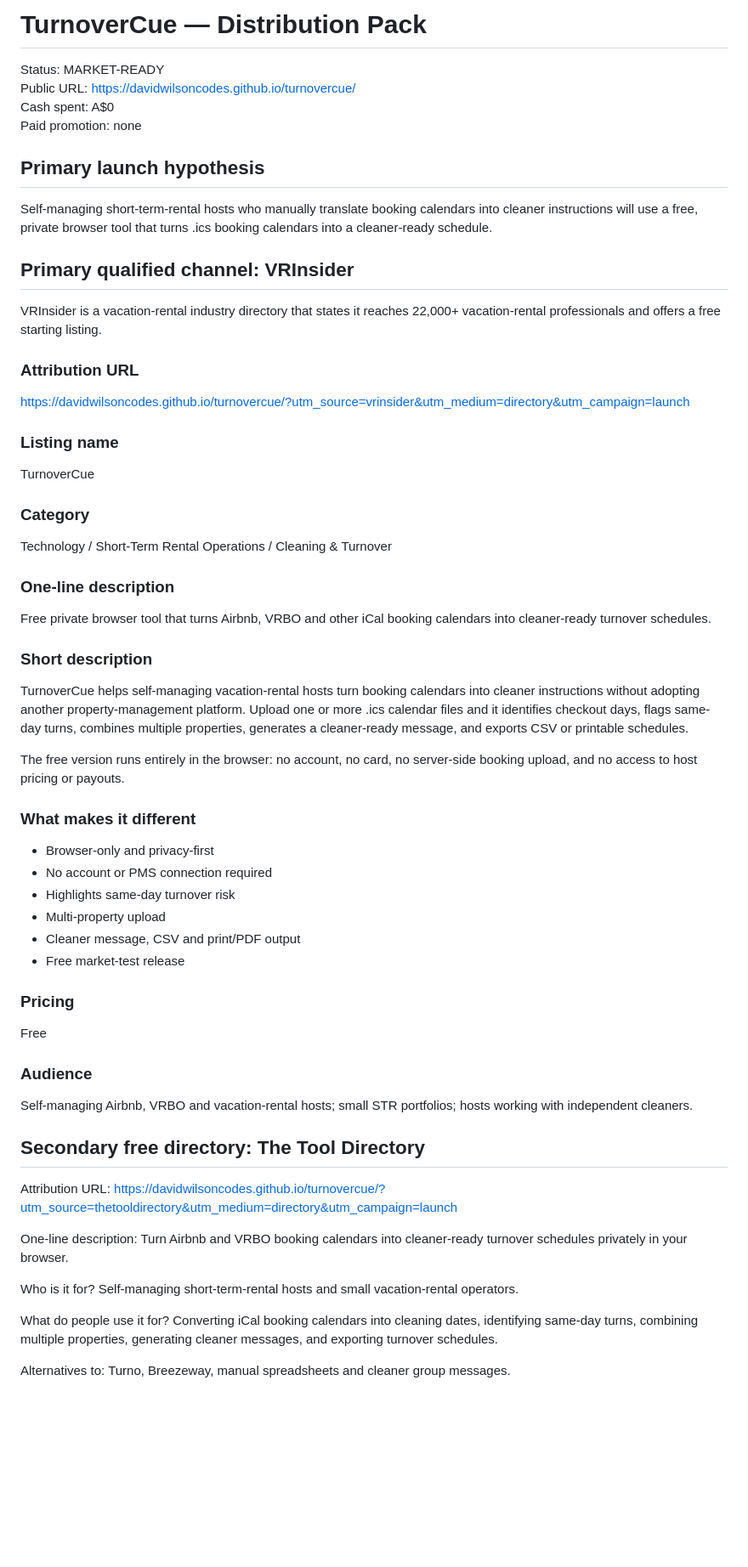
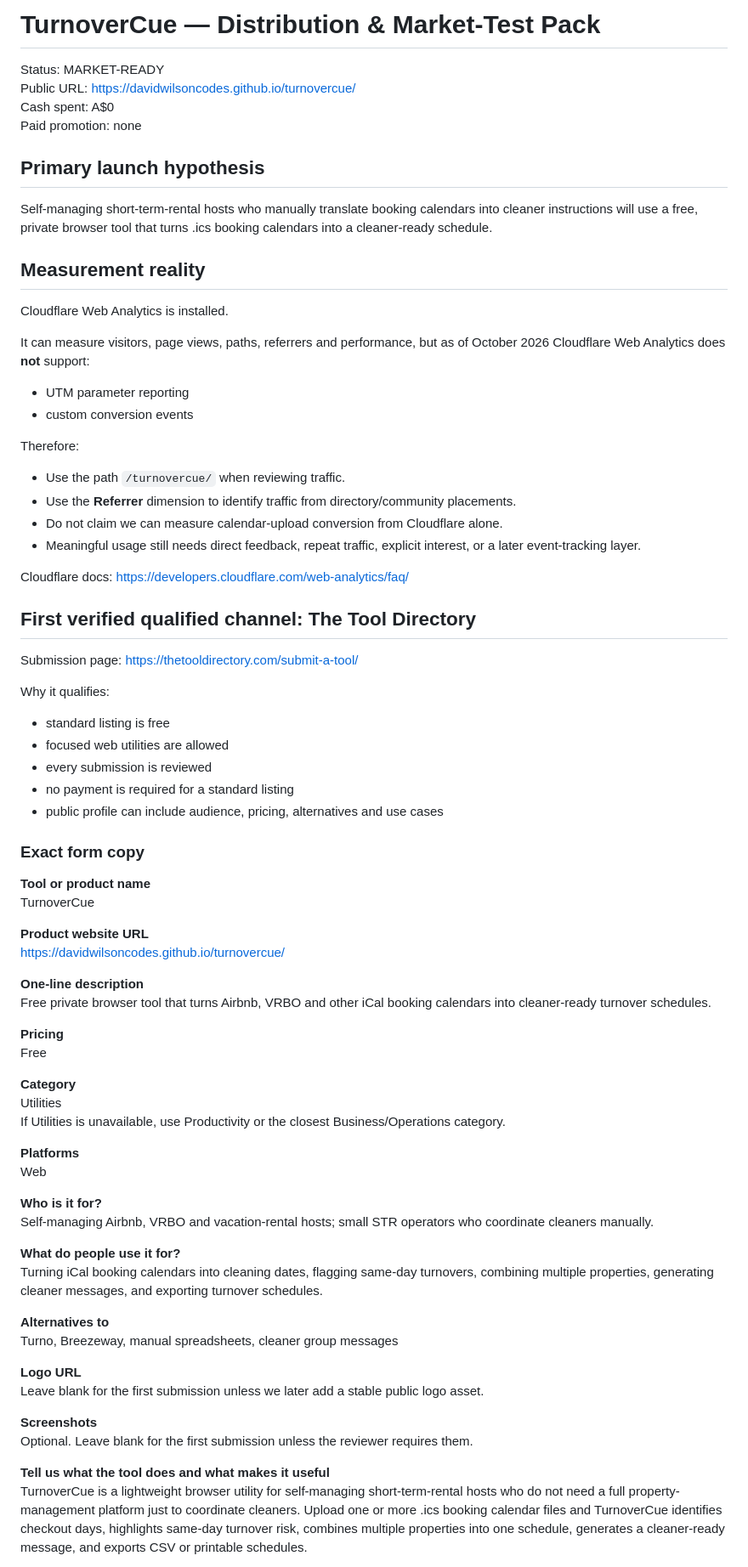
Before and after one commit to DavidWilsonCodes/turnovercue, a Markdown page: DISTRIBUTION.md, the part around one of its changes. Shown at 85% size. GitHub-like rendering; blank space fills up the shorter version.

Commit message:
Update verified distribution plan and analytics limits

```diff
--- a/DISTRIBUTION.md
+++ b/DISTRIBUTION.md
@@ -1,4 +1,4 @@
-# TurnoverCue — Distribution Pack
+# TurnoverCue — Distribution & Market-Test Pack
 
 Status: MARKET-READY
 Public URL: https://davidwilsoncodes.github.io/turnovercue/
@@ -9,63 +9,71 @@ Paid promotion: none
 
 Self-managing short-term-rental hosts who manually translate booking calendars into cleaner instructions will use a free, private browser tool that turns .ics booking calendars into a cleaner-ready schedule.
 
-## Primary qualified channel: VRInsider
+## Measurement reality
 
-VRInsider is a vacation-rental industry directory that states it reaches 22,000+ vacation-rental professionals and offers a free starting listing.
+Cloudflare Web Analytics is installed.
 
-### Attribution URL
+It can measure visitors, page views, paths, referrers and performance, but as of October 2026 Cloudflare Web Analytics does **not** support:
+- UTM parameter reporting
+- custom conversion events
 
-https://davidwilsoncodes.github.io/turnovercue/?utm_source=vrinsider&utm_medium=directory&utm_campaign=launch
+Therefore:
+- Use the path `/turnovercue/` when reviewing traffic.
+- Use the **Referrer** dimension to identify traffic from directory/community placements.
+- Do not claim we can measure calendar-upload conversion from Cloudflare alone.
+- Meaningful usage still needs direct feedback, repeat traffic, explicit interest, or a later event-tracking layer.
 
-### Listing name
+Cloudflare docs:
+https://developers.cloudflare.com/web-analytics/faq/
 
+## First verified qualified channel: The Tool Directory
+
+Submission page:
+https://thetooldirectory.com/submit-a-tool/
+
+Why it qualifies:
+- standard listing is free
+- focused web utilities are allowed
+- every submission is reviewed
+- no payment is required for a standard listing
+- public profile can include audience, pricing, alternatives and use cases
+
+### Exact form copy
+
+**Tool or product name**
 TurnoverCue
 
-### Category
+**Product website URL**
+https://davidwilsoncodes.github.io/turnovercue/
 
-Technology / Short-Term Rental Operations / Cleaning & Turnover
-
-### One-line description
-
+**One-line description**
 Free private browser tool that turns Airbnb, VRBO and other iCal booking calendars into cleaner-ready turnover schedules.
 
-### Short description
-
-TurnoverCue helps self-managing vacation-rental hosts turn booking calendars into cleaner instructions without adopting another property-management platform. Upload one or more .ics calendar files and it identifies checkout days, flags same-day turns, combines multiple properties, generates a cleaner-ready message, and exports CSV or printable schedules.
-
-The free version runs entirely in the browser: no account, no card, no server-side booking upload, and no access to host pricing or payouts.
-
-### What makes it different
-
-- Browser-only and privacy-first
-- No account or PMS connection required
-- Highlights same-day turnover risk
-- Multi-property upload
-- Cleaner message, CSV and print/PDF output
-- Free market-test release
-
-### Pricing
-
+**Pricing**
 Free
 
-### Audience
+**Category**
+Utilities
+If Utilities is unavailable, use Productivity or the closest Business/Operations category.
 
-Self-managing Airbnb, VRBO and vacation-rental hosts; small STR portfolios; hosts working with independent cleaners.
+**Platforms**
+Web
 
-## Secondary free directory: The Tool Directory
+**Who is it for?**
+Self-managing Airbnb, VRBO and vacation-rental hosts; small STR operators who coordinate cleaners manually.
 
-Attribution URL:
-https://davidwilsoncodes.github.io/turnovercue/?utm_source=thetooldirectory&utm_medium=directory&utm_campaign=launch
+**What do people use it for?**
+Turning iCal booking calendars into cleaning dates, flagging same-day turnovers, combining multiple properties, generating cleaner messages, and exporting turnover schedules.
 
-One-line description:
-Turn Airbnb and VRBO booking calendars into cleaner-ready turnover schedules privately in your browser.
+**Alternatives to**
+Turno, Breezeway, manual spreadsheets, cleaner group messages
 
-Who is it for?
-Self-managing short-term-rental hosts and small vacation-rental operators.
+**Logo URL**
+Leave blank for the first submission unless we later add a stable public logo asset.
 
-What do people use it for?
-Converting iCal booking calendars into cleaning dates, identifying same-day turns, combining multiple properties, generating cleaner messages, and exporting turnover schedules.
+**Screenshots**
+Optional. Leave blank for the first submission unless the reviewer requires them.
 
-Alternatives to:
-Turno, Breezeway, manual spreadsheets and cleaner group messages.
+**Tell us what the tool does and what makes it useful**
+TurnoverCue is a lightweight browser utility for self-managing short-term-rental hosts who do not need a full property-management platform just to coordinate cleaners. Upload one or more .ics booking calendar files and TurnoverCue identifies checkout days, highlights same-day turnover risk, combines multiple properties into one schedule, generates a cleaner-ready message, and exports CSV or printable schedules.
 
```
Also changed, not shown: other parts of DISTRIBUTION.md (+59 -16 lines).
